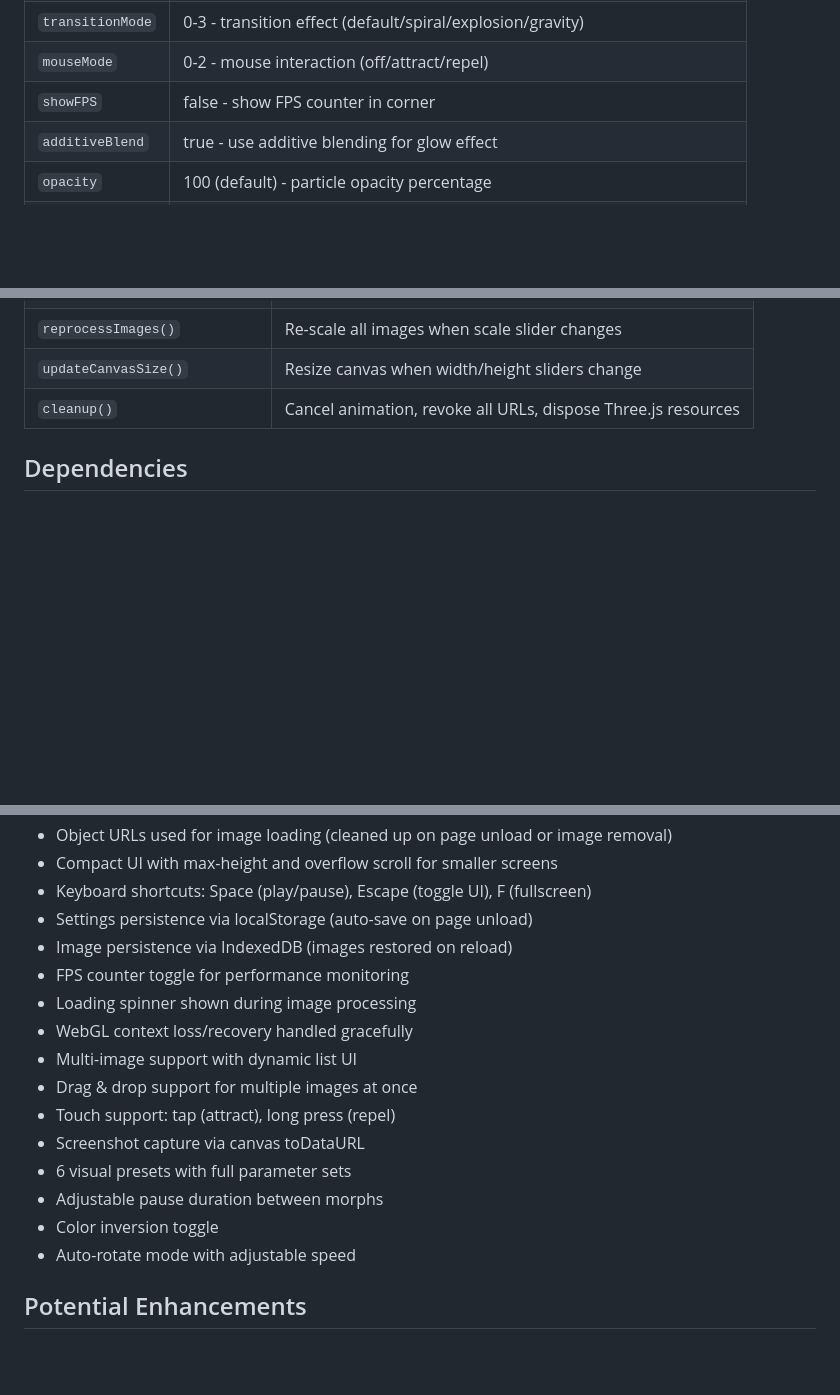
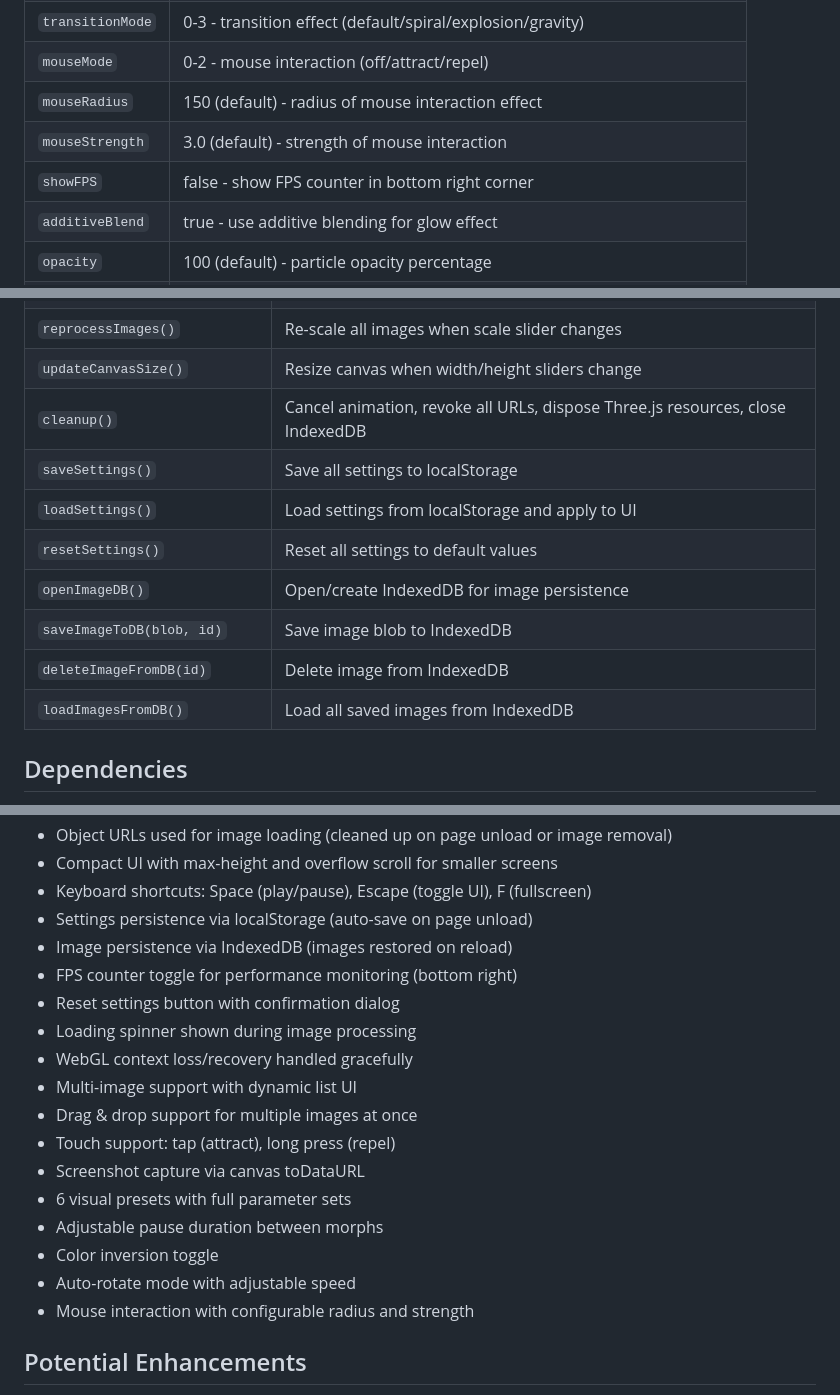
Before and after one commit to ocinpp/particle-morph-tool, a Markdown page: CLAUDE.md, 3 parts joined by grey strips. Rendered like a GitHub page; blank space fills up the shorter version.

Commit message:
Update documentation for new features
CLAUDE.md:
- Add mouseRadius and mouseStrength to Key Variables
- Add new functions (saveSettings, loadSettings, resetSettings, IndexedDB functions)
- Update Development Notes with all new features

README.md:
- Fix Show FPS location (bottom right, not top right)
- Add Mouse Radius and Mouse Strength sliders
- Add Reset Button to Performance section

Co-Authored-By: Claude Opus 4.5 <noreply@anthropic.com>

```diff
--- a/CLAUDE.md
+++ b/CLAUDE.md
@@ -74,7 +74,9 @@ particles-effects/
 | `autoMode` | false - auto-adjust settings based on background |
 | `transitionMode` | 0-3 - transition effect (default/spiral/explosion/gravity) |
 | `mouseMode` | 0-2 - mouse interaction (off/attract/repel) |
-| `showFPS` | false - show FPS counter in corner |
+| `mouseRadius` | 150 (default) - radius of mouse interaction effect |
+| `mouseStrength` | 3.0 (default) - strength of mouse interaction |
+| `showFPS` | false - show FPS counter in bottom right corner |
 | `additiveBlend` | true - use additive blending for glow effect |
 | `opacity` | 100 (default) - particle opacity percentage |
 | `brightness` | 100 (default) - particle brightness percentage |
@@ -98,7 +100,14 @@ particles-effects/
 | `setupTouchSupport()` | Initialize touch event handlers |
 | `reprocessImages()` | Re-scale all images when scale slider changes |
 | `updateCanvasSize()` | Resize canvas when width/height sliders change |
-| `cleanup()` | Cancel animation, revoke all URLs, dispose Three.js resources |
+| `cleanup()` | Cancel animation, revoke all URLs, dispose Three.js resources, close IndexedDB |
+| `saveSettings()` | Save all settings to localStorage |
+| `loadSettings()` | Load settings from localStorage and apply to UI |
+| `resetSettings()` | Reset all settings to default values |
+| `openImageDB()` | Open/create IndexedDB for image persistence |
+| `saveImageToDB(blob, id)` | Save image blob to IndexedDB |
+| `deleteImageFromDB(id)` | Delete image from IndexedDB |
+| `loadImagesFromDB()` | Load all saved images from IndexedDB |
 
 ## Dependencies
 
@@ -115,7 +124,8 @@ particles-effects/
 - Keyboard shortcuts: Space (play/pause), Escape (toggle UI), F (fullscreen)
 - Settings persistence via localStorage (auto-save on page unload)
 - Image persistence via IndexedDB (images restored on reload)
-- FPS counter toggle for performance monitoring
+- FPS counter toggle for performance monitoring (bottom right)
+- Reset settings button with confirmation dialog
 - Loading spinner shown during image processing
 - WebGL context loss/recovery handled gracefully
 - Multi-image support with dynamic list UI
@@ -126,6 +136,7 @@ particles-effects/
 - Adjustable pause duration between morphs
 - Color inversion toggle
 - Auto-rotate mode with adjustable speed
+- Mouse interaction with configurable radius and strength
 
 ## Potential Enhancements
 
```
Also changed, not shown: README.md (+4 -1 lines).
